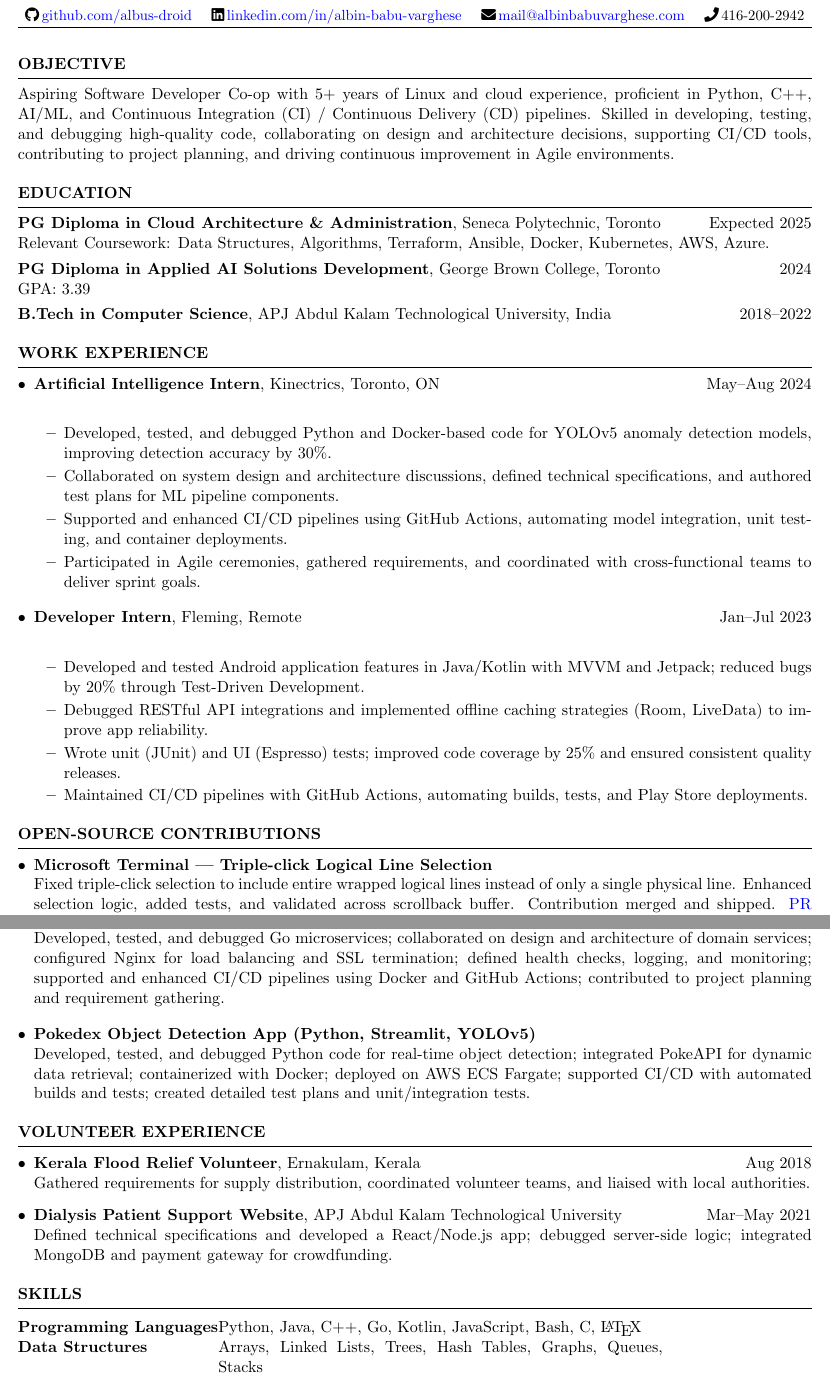
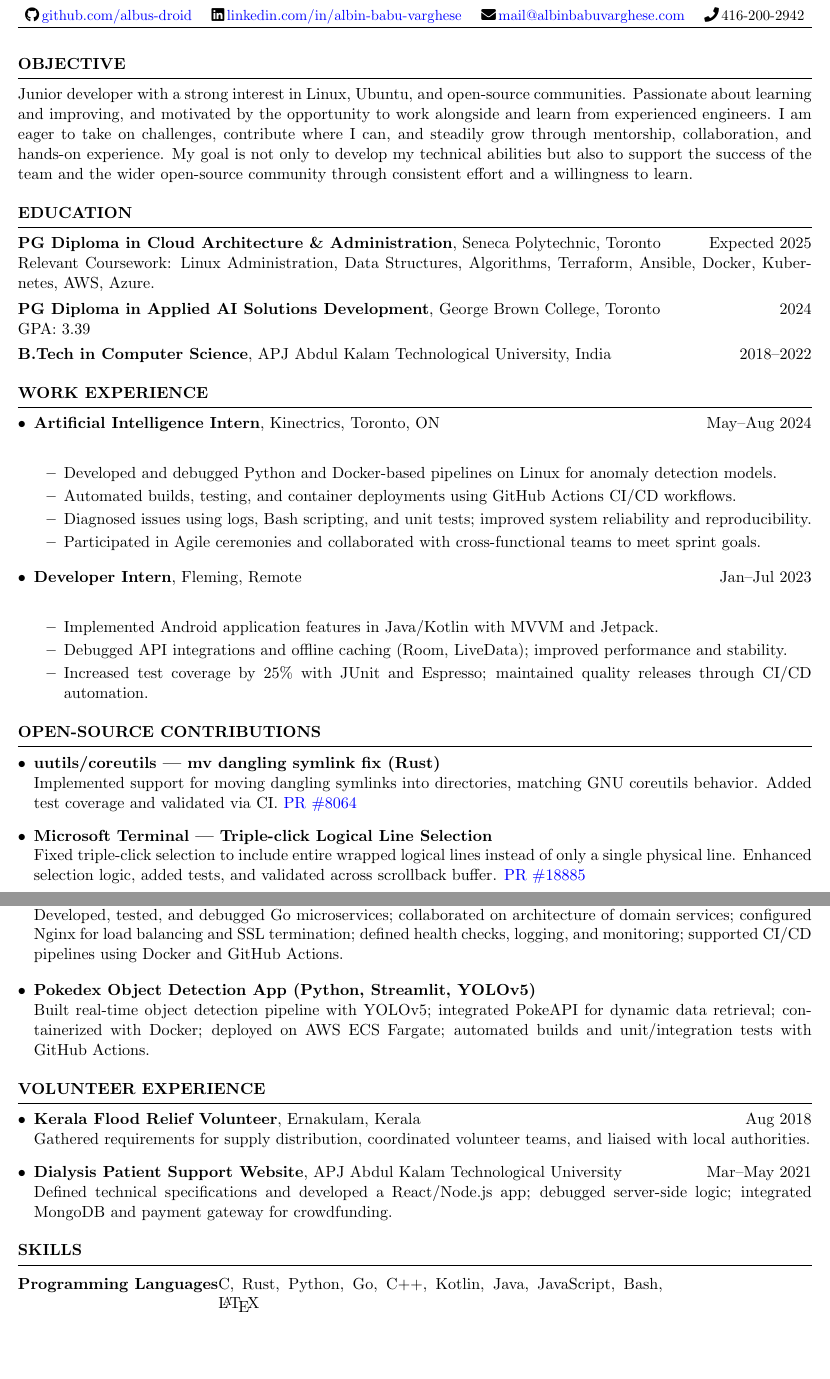
Before and after one commit to albus-droid/Resume, a LaTeX CV (resume_coop.tex): two parts of pages 1 and 2 of 2, joined at a grey line, cut so that both start at the same text, the shorter picture padded with empty space. Compiled offline with pdfLaTeX.

Commit message:
Update resume for kernel roles

```diff
--- a/resume_coop.tex
+++ b/resume_coop.tex
@@ -27,15 +27,16 @@
 % OBJECTIVE
 %------------------------------------------
 \begin{rSection}{OBJECTIVE}
-Aspiring Software Developer Co-op with 5+ years of Linux and cloud experience, proficient in Python, C++, AI/ML, and Continuous Integration (CI) / Continuous Delivery (CD) pipelines. Skilled in developing, testing, and debugging high-quality code, collaborating on design and architecture decisions, supporting CI/CD tools, contributing to project planning, and driving continuous improvement in Agile environments.
+Junior developer with a strong interest in Linux, Ubuntu, and open-source communities. Passionate about learning and improving, and motivated by the opportunity to work alongside and learn from experienced engineers. I am eager to take on challenges, contribute where I can, and steadily grow through mentorship, collaboration, and hands-on experience. My goal is not only to develop my technical abilities but also to support the success of the team and the wider open-source community through consistent effort and a willingness to learn.
 \end{rSection}
+
 
 %------------------------------------------
 % EDUCATION
 %------------------------------------------
 \begin{rSection}{EDUCATION}
 {\bf PG Diploma in Cloud Architecture \& Administration}, Seneca Polytechnic, Toronto \hfill Expected 2025\\
-Relevant Coursework: Data Structures, Algorithms, Terraform, Ansible, Docker, Kubernetes, AWS, Azure.\\[4pt]
+Relevant Coursework: Linux Administration, Data Structures, Algorithms, Terraform, Ansible, Docker, Kubernetes, AWS, Azure.\\[4pt]
 {\bf PG Diploma in Applied AI Solutions Development}, George Brown College, Toronto \hfill 2024\\
 GPA: 3.39\\[4pt]
 {\bf B.Tech in Computer Science}, APJ Abdul Kalam Technological University, India \hfill 2018--2022
@@ -48,17 +49,16 @@
 \begin{itemize}[left=0pt,itemsep=4pt]
   \item {\bf Artificial Intelligence Intern}, Kinectrics, Toronto, ON \hfill May--Aug 2024\\
         \begin{itemize}[nosep,itemsep=2pt]
-            \item Developed, tested, and debugged Python and Docker-based code for YOLOv5 anomaly detection models, improving detection accuracy by 30\%.
-            \item Collaborated on system design and architecture discussions, defined technical specifications, and authored test plans for ML pipeline components.
-            \item Supported and enhanced CI/CD pipelines using GitHub Actions, automating model integration, unit testing, and container deployments.
-            \item Participated in Agile ceremonies, gathered requirements, and coordinated with cross-functional teams to deliver sprint goals.
+            \item Developed and debugged Python and Docker-based pipelines on Linux for anomaly detection models.
+            \item Automated builds, testing, and container deployments using GitHub Actions CI/CD workflows.
+            \item Diagnosed issues using logs, Bash scripting, and unit tests; improved system reliability and reproducibility.
+            \item Participated in Agile ceremonies and collaborated with cross-functional teams to meet sprint goals.
         \end{itemize}
   \item {\bf Developer Intern}, Fleming, Remote \hfill Jan--Jul 2023\\
         \begin{itemize}[nosep,itemsep=2pt]
-            \item Developed and tested Android application features in Java/Kotlin with MVVM and Jetpack; reduced bugs by 20\% through Test-Driven Development.
-            \item Debugged RESTful API integrations and implemented offline caching strategies (Room, LiveData) to improve app reliability.
-            \item Wrote unit (JUnit) and UI (Espresso) tests; improved code coverage by 25\% and ensured consistent quality releases.
-            \item Maintained CI/CD pipelines with GitHub Actions, automating builds, tests, and Play Store deployments.
+            \item Implemented Android application features in Java/Kotlin with MVVM and Jetpack.
+            \item Debugged API integrations and offline caching (Room, LiveData); improved performance and stability.
+            \item Increased test coverage by 25\% with JUnit and Espresso; maintained quality releases through CI/CD automation.
         \end{itemize}
 \end{itemize}
 \end{rSection}
@@ -68,8 +68,11 @@
 %------------------------------------------
 \begin{rSection}{OPEN-SOURCE CONTRIBUTIONS}
 \begin{itemize}[left=0pt,itemsep=2pt]
+  \item \textbf{uutils/coreutils — mv dangling symlink fix (Rust)}\\
+        Implemented support for moving dangling symlinks into directories, matching GNU coreutils behavior. Added test coverage and validated via CI. \href{https://github.com/uutils/coreutils/pull/8064}{PR \#8064}
+
   \item \textbf{Microsoft Terminal — Triple-click Logical Line Selection}\\
-        Fixed triple-click selection to include entire wrapped logical lines instead of only a single physical line. Enhanced selection logic, added tests, and validated across scrollback buffer. Contribution merged and shipped. \href{https://github.com/microsoft/terminal/pull/18885}{PR \#18885}
+        Fixed triple-click selection to include entire wrapped logical lines instead of only a single physical line. Enhanced selection logic, added tests, and validated across scrollback buffer. \href{https://github.com/microsoft/terminal/pull/18885}{PR \#18885}
 
   \item \textbf{LensKit — Mean Average Precision Module}\\
         Designed and implemented the MAP metric in \texttt{lenskit.metrics.ranking}, refactored rank computations, and added comprehensive tests achieving 88\% coverage. \href{https://github.com/lenskit/lkpy/pull/739}{PR \#739}
@@ -91,10 +94,10 @@
 \begin{rSection}{PROJECTS}
 \begin{itemize}[left=0pt,itemsep=4pt]
   \item \textbf{Food Delivery Backend (Go, MongoDB, PostgreSQL, Redis, Nginx, AWS)}\\
-        Developed, tested, and debugged Go microservices; collaborated on design and architecture of domain services; configured Nginx for load balancing and SSL termination; defined health checks, logging, and monitoring; supported and enhanced CI/CD pipelines using Docker and GitHub Actions; contributed to project planning and requirement gathering.
+        Developed, tested, and debugged Go microservices; collaborated on architecture of domain services; configured Nginx for load balancing and SSL termination; defined health checks, logging, and monitoring; supported CI/CD pipelines using Docker and GitHub Actions.
 
   \item \textbf{Pokedex Object Detection App (Python, Streamlit, YOLOv5)}\\
-        Developed, tested, and debugged Python code for real-time object detection; integrated PokeAPI for dynamic data retrieval; containerized with Docker; deployed on AWS ECS Fargate; supported CI/CD with automated builds and tests; created detailed test plans and unit/integration tests.
+        Built real-time object detection pipeline with YOLOv5; integrated PokeAPI for dynamic data retrieval; containerized with Docker; deployed on AWS ECS Fargate; automated builds and unit/integration tests with GitHub Actions.
 \end{itemize}
 \end{rSection}
 
@@ -116,11 +119,10 @@
 %------------------------------------------
 \begin{rSection}{SKILLS}
 \begin{tabular}{ @{} >{\bfseries}l @{} p{4.2in} }
-Programming Languages & Python, Java, C++, Go, Kotlin, JavaScript, Bash, C, \LaTeX \\
-Data Structures & Arrays, Linked Lists, Trees, Hash Tables, Graphs, Queues, Stacks \\
-Cloud Platforms & AWS (EKS, ECS, RDS, S3), GCP, Azure \\
+Programming Languages & C, Rust, Python, Go, C++, Kotlin, Java, JavaScript, Bash, \LaTeX \\
+Kernel/Systems & Git, patch workflow, Linux debugging (\texttt{gdb}, \texttt{strace}), containers, CI/CD \\
+Cloud Platforms & Ubuntu/Debian, AWS (EKS, ECS, RDS, S3), GCP, Azure \\
 DevOps & Docker, Kubernetes, Terraform, Ansible, GitHub Actions, Continuous Integration (CI), Continuous Delivery (CD)\\
-
 \end{tabular}
 \end{rSection}
 
```
Also changed, not shown: resume_coop.tex (2 more changed lines).
